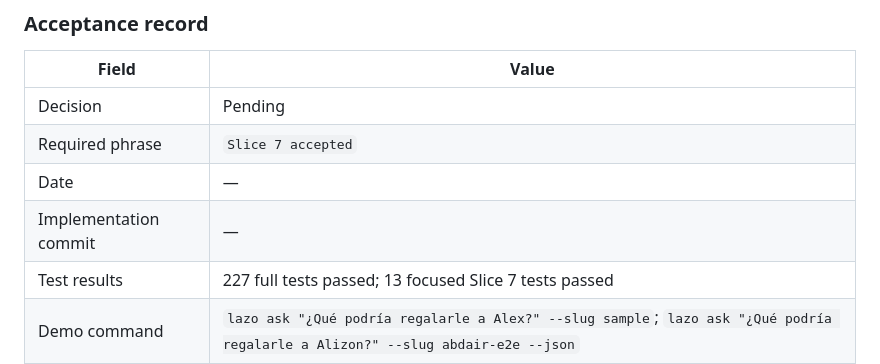
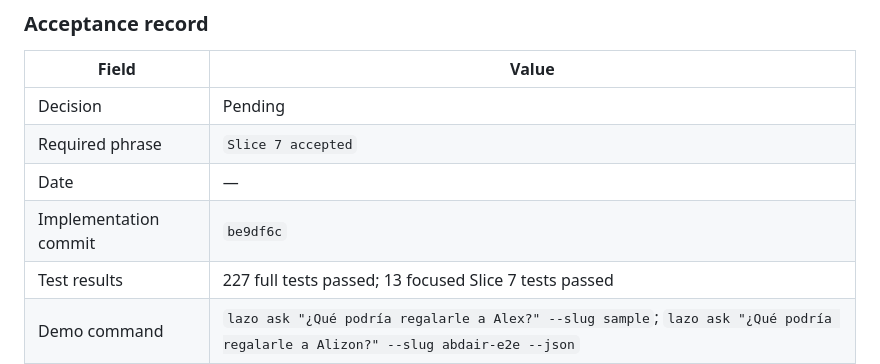
Before and after one commit to abdair-coca/LazoGraph, a Markdown page: docs/VERTICAL_SLICES.md, the part around the change. GitHub-like rendering.

Commit message:
docs: record Slice 7 implementation commit

```diff
--- a/docs/VERTICAL_SLICES.md
+++ b/docs/VERTICAL_SLICES.md
@@ -866,7 +866,7 @@ lazo ask "¿Qué podría regalarle a Alex?"
 | Decision | Pending |
 | Required phrase | `Slice 7 accepted` |
 | Date | — |
-| Implementation commit | — |
+| Implementation commit | `be9df6c` |
 | Test results | 227 full tests passed; 13 focused Slice 7 tests passed |
 | Demo command | `lazo ask "¿Qué podría regalarle a Alex?" --slug sample`; `lazo ask "¿Qué podría regalarle a Alizon?" --slug abdair-e2e --json` |
 | User notes | Demo ready. Real-dataset suggestion query abstained safely when evidence was generic; user feedback required before acceptance |
```
